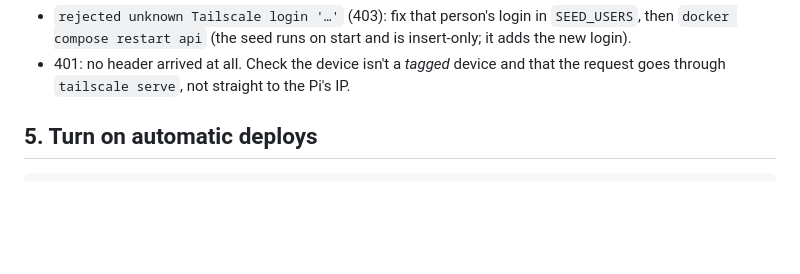
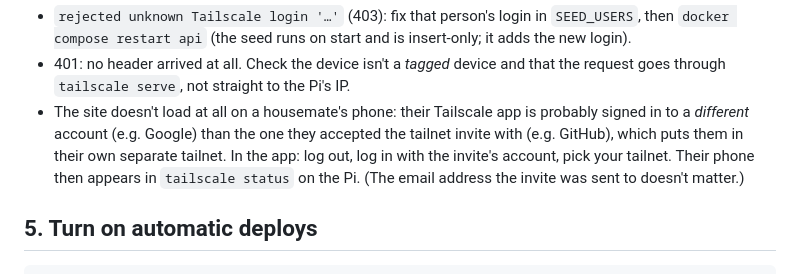
Before and after one commit to Yatheesh-Nagella/Due-Brew, a Markdown page: DEPLOY.md, the part around the change. Drawn GitHub-style; blank space fills up the shorter version.

```diff
--- a/DEPLOY.md
+++ b/DEPLOY.md
@@ -85,6 +85,12 @@ docker compose logs api | grep -E "api/me|unknown Tailscale login"
   `docker compose restart api` (the seed runs on start and is insert-only; it adds the new login).
 - 401: no header arrived at all. Check the device isn't a *tagged* device
   and that the request goes through `tailscale serve`, not straight to the Pi's IP.
+- The site doesn't load at all on a housemate's phone: their Tailscale app is
+  probably signed in to a *different* account (e.g. Google) than the one they
+  accepted the tailnet invite with (e.g. GitHub), which puts them in their own
+  separate tailnet. In the app: log out, log in with the invite's account,
+  pick your tailnet. Their phone then appears in `tailscale status` on the Pi.
+  (The email address the invite was sent to doesn't matter.)
 
 ## 5. Turn on automatic deploys
 
```
Also changed, not shown: TASKS.md (+5 -4 lines).
